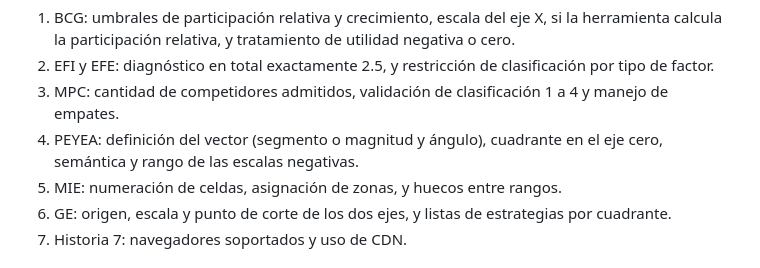
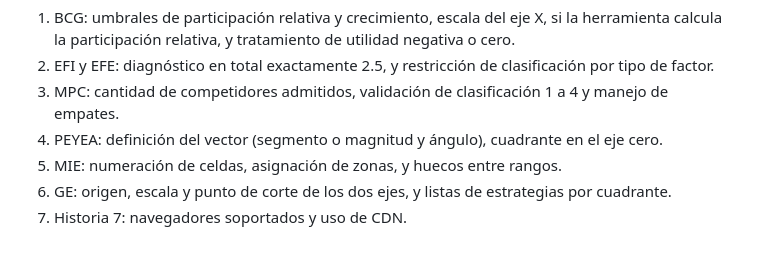
Before and after one commit to gerson-chumpitaz/mtx, a Markdown page: VUP.md, the part around the change. Rendered like a GitHub page.

Commit message:
Sincronizar lista consolidada de [VERIFICAR] con la correccion de la Historia 4
Co-Authored-By: Claude Sonnet 5.5 <noreply@anthropic.com>

```diff
--- a/VUP.md
+++ b/VUP.md
@@ -291,7 +291,7 @@ Lista consolidada de puntos [VERIFICAR] para confirmar con el profesor:
 1. BCG: umbrales de participación relativa y crecimiento, escala del eje X, si la herramienta calcula la participación relativa, y tratamiento de utilidad negativa o cero.
 2. EFI y EFE: diagnóstico en total exactamente 2.5, y restricción de clasificación por tipo de factor.
 3. MPC: cantidad de competidores admitidos, validación de clasificación 1 a 4 y manejo de empates.
-4. PEYEA: definición del vector (segmento o magnitud y ángulo), cuadrante en el eje cero, semántica y rango de las escalas negativas.
+4. PEYEA: definición del vector (segmento o magnitud y ángulo), cuadrante en el eje cero.
 5. MIE: numeración de celdas, asignación de zonas, y huecos entre rangos.
 6. GE: origen, escala y punto de corte de los dos ejes, y listas de estrategias por cuadrante.
 7. Historia 7: navegadores soportados y uso de CDN.
```
